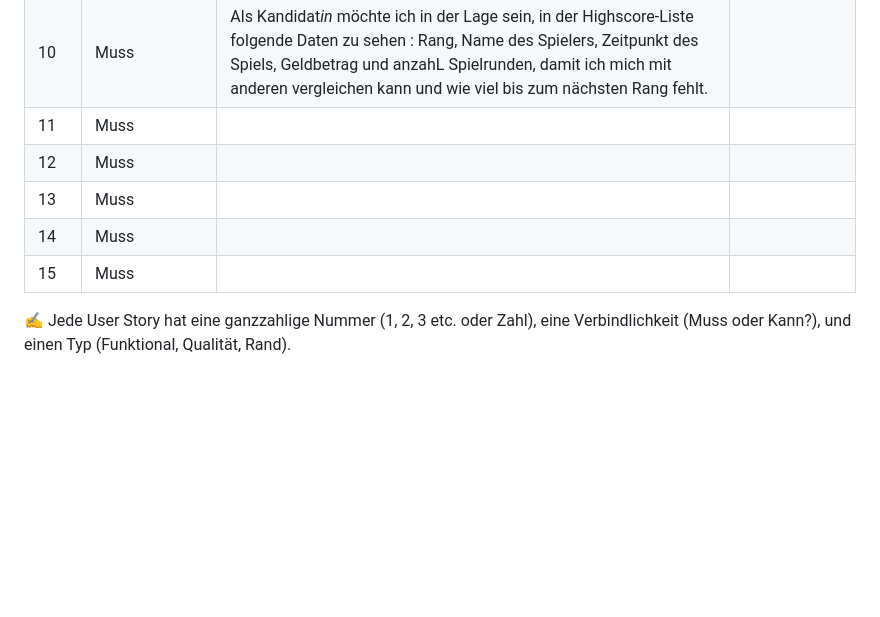
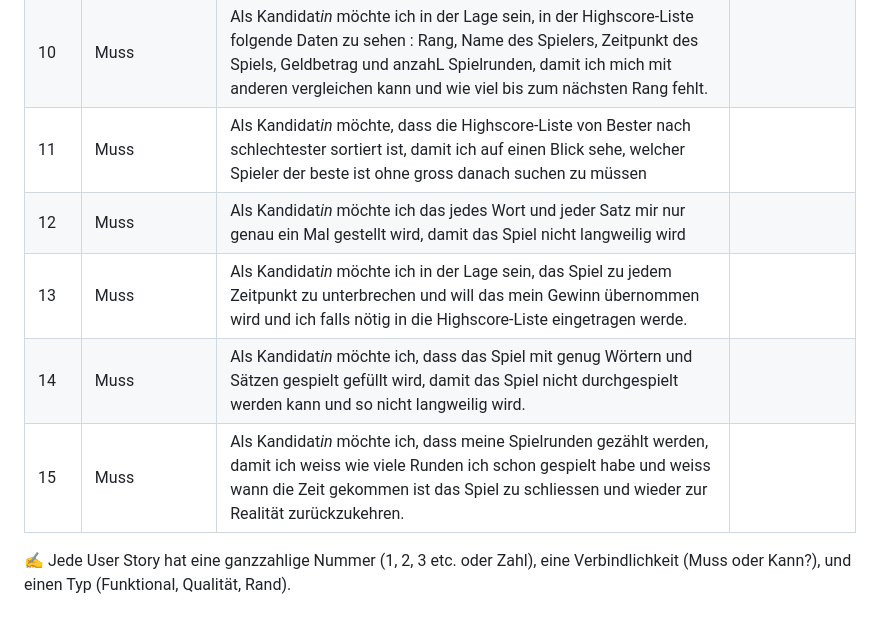
Before and after one commit to aMaterazzo-ims/MaterazzoAndrea_LB151, a Markdown page: projektdokumentation.md, the part around the change. Drawn GitHub-style; blank space fills up the shorter version.

```diff
--- a/projektdokumentation.md
+++ b/projektdokumentation.md
@@ -54,11 +54,11 @@ Daten sollen in meiner FireBase Datenbank gespeichert werden. Ich habe mehrheitl
 | 8  |    Muss      |Als Kandidat*in* möchte ich in der Lage sein, meine Lebenspunkte zu jeder Zeit sehen zu können, damit ich weiss wie viel Leben ich noch habe.      |                                    |
 | 9  |    Muss      |Als Kandidat*in* möchte ich wissen, ob meine gewählte Antwort oder richtig oder falsch war, damit ich aus meinen Fehlern lernen kann und die nächste Antwort sorgfältiger beantworten kann.      |                                    |
 | 10 |    Muss      |Als Kandidat*in* möchte ich in der Lage sein, in der Highscore-Liste folgende Daten zu sehen : Rang, Name des Spielers, Zeitpunkt des Spiels, Geldbetrag und anzahL Spielrunden, damit ich mich mit anderen vergleichen kann und wie viel bis zum nächsten Rang fehlt.     |                                    |
-| 11 |    Muss      |      |                                    |
-| 12 |    Muss      |      |                                    |
-| 13 |    Muss      |      |                                    |
-| 14 |    Muss      |      |                                    |
-| 15 |    Muss      |      |                                    |
+| 11 |    Muss      |Als Kandidat*in* möchte, dass die Highscore-Liste von Bester nach schlechtester sortiert ist, damit ich auf einen Blick sehe, welcher Spieler der beste ist ohne gross danach suchen zu müssen     |                                    |
+| 12 |    Muss      | Als Kandidat*in* möchte ich das jedes Wort und jeder Satz mir nur genau ein Mal gestellt wird, damit das Spiel nicht langweilig wird      |                                    |
+| 13 |    Muss      |Als Kandidat*in* möchte ich in der Lage sein, das Spiel zu jedem Zeitpunkt zu unterbrechen und will das mein Gewinn übernommen wird und ich falls nötig in die Highscore-Liste eingetragen werde.       |                                    |
+| 14 |    Muss      |Als Kandidat*in* möchte ich, dass das Spiel mit genug Wörtern und Sätzen gespielt gefüllt wird, damit das Spiel nicht durchgespielt werden kann und so nicht langweilig wird.     |                                    |
+| 15 |    Muss      |Als Kandidat*in* möchte ich, dass meine Spielrunden gezählt werden, damit ich weiss wie viele Runden ich schon gespielt habe und weiss wann die Zeit gekommen ist das Spiel zu schliessen und wieder zur Realität zurückzukehren.      |                                    |
 
 ✍️ Jede User Story hat eine ganzzahlige Nummer (1, 2, 3 etc. oder Zahl), eine Verbindlichkeit (Muss oder Kann?), und einen Typ (Funktional, Qualität, Rand).
 
```
